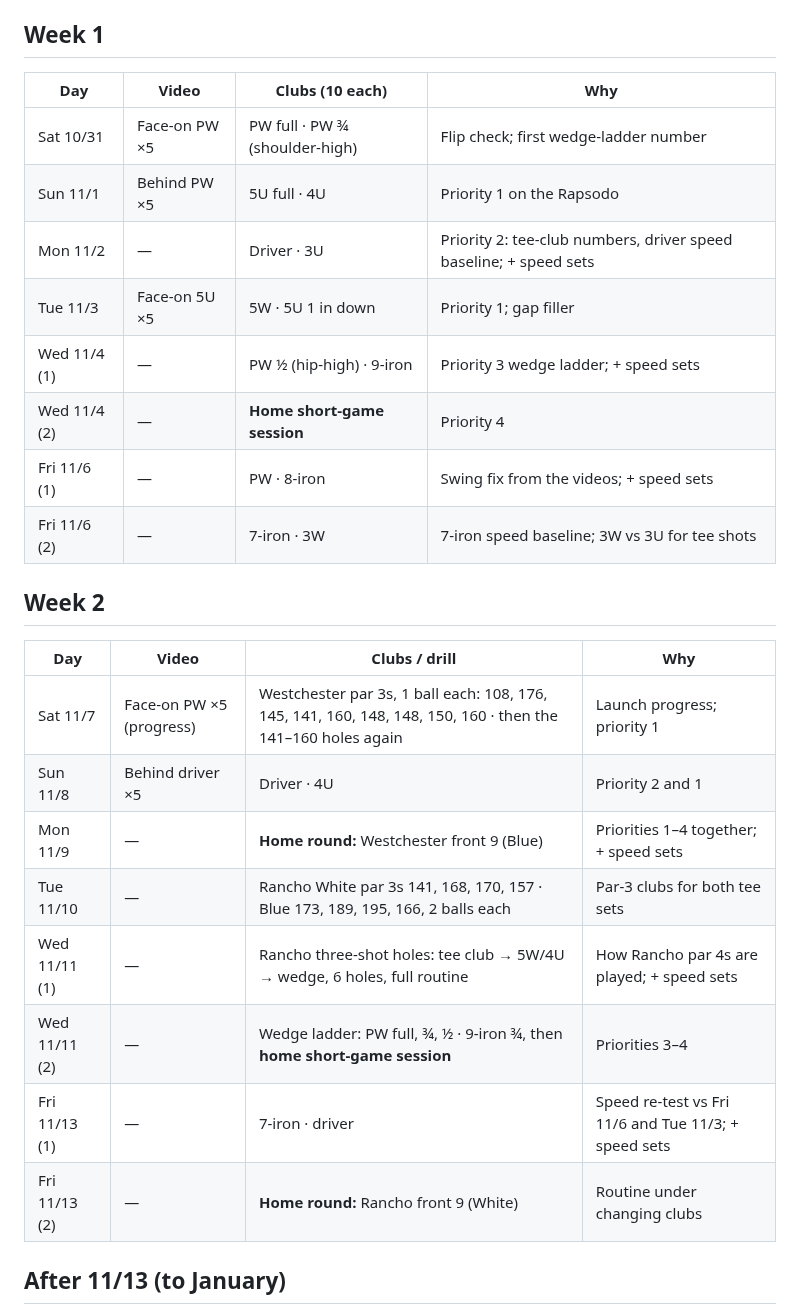
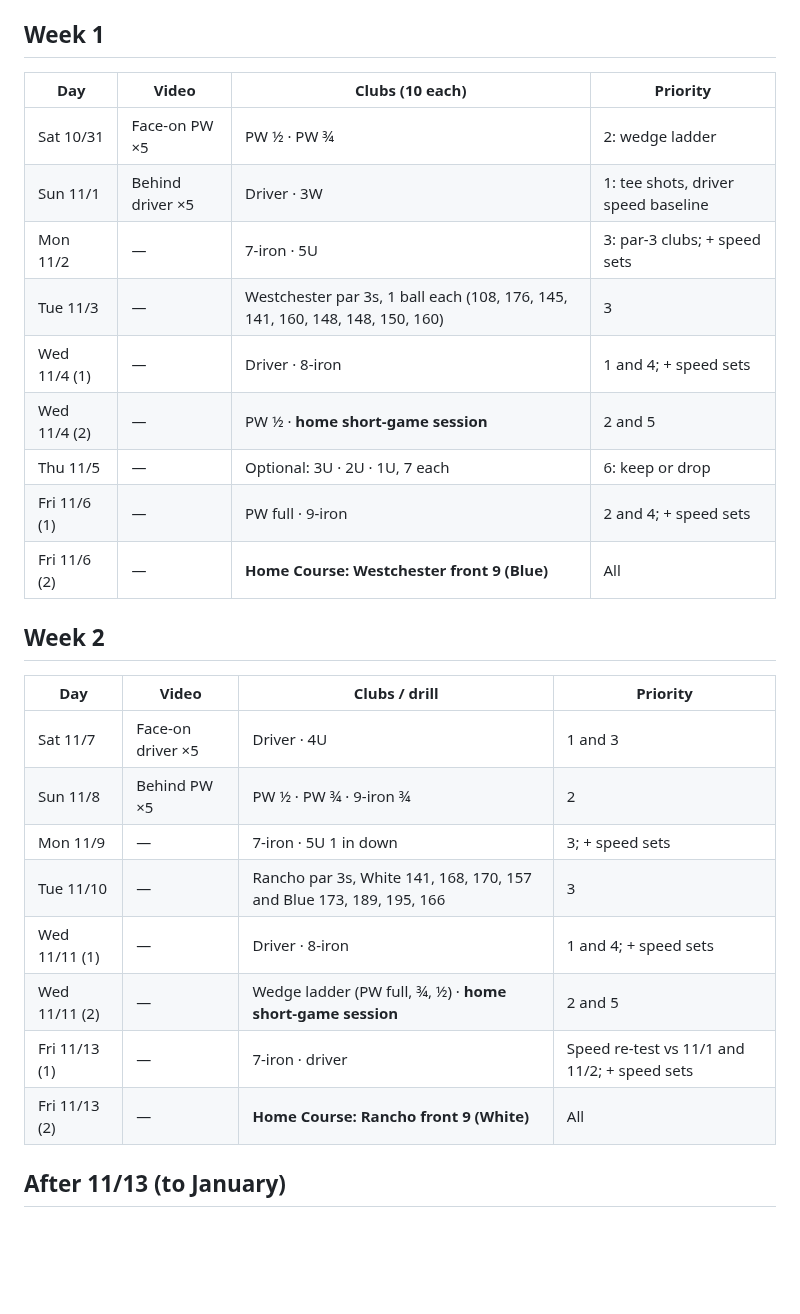
Before and after one commit to rymtun-bot/Pocket-caddie, a Markdown page: practice/plan-2026-11.md, the part around one of its changes. Drawn GitHub-style; blank space fills up the shorter version.

```diff
--- a/practice/plan-2026-11.md
+++ b/practice/plan-2026-11.md
@@ -96,28 +88,29 @@ Play Westchester (Blue) or Rancho (White or Blue) hole by hole with the full rou
 in `practice/home-course-game.md`.
 
 ## Week 1
-| Day | Video | Clubs (10 each) | Why |
+| Day | Video | Clubs (10 each) | Priority |
 |---|---|---|---|
-| Sat 10/31 | Face-on PW ×5 | PW full · PW ¾ (shoulder-high) | Flip check; first wedge-ladder number |
-| Sun 11/1 | Behind PW ×5 | 5U full · 4U | Priority 1 on the Rapsodo |
-| Mon 11/2 | — | Driver · 3U | Priority 2: tee-club numbers, driver speed baseline; + speed sets |
-| Tue 11/3 | Face-on 5U ×5 | 5W · 5U 1 in down | Priority 1; gap filler |
-| Wed 11/4 (1) | — | PW ½ (hip-high) · 9-iron | Priority 3 wedge ladder; + speed sets |
-| Wed 11/4 (2) | — | **Home short-game session** | Priority 4 |
-| Fri 11/6 (1) | — | PW · 8-iron | Swing fix from the videos; + speed sets |
-| Fri 11/6 (2) | — | 7-iron · 3W | 7-iron speed baseline; 3W vs 3U for tee shots |
+| Sat 10/31 | Face-on PW ×5 | PW ½ · PW ¾ | 2: wedge ladder |
+| Sun 11/1 | Behind driver ×5 | Driver · 3W | 1: tee shots, driver speed baseline |
+| Mon 11/2 | — | 7-iron · 5U | 3: par-3 clubs; + speed sets |
+| Tue 11/3 | — | Westchester par 3s, 1 ball each (108, 176, 145, 141, 160, 148, 148, 150, 160) | 3 |
+| Wed 11/4 (1) | — | Driver · 8-iron | 1 and 4; + speed sets |
+| Wed 11/4 (2) | — | PW ½ · **home short-game session** | 2 and 5 |
+| Thu 11/5 | — | Optional: 3U · 2U · 1U, 7 each | 6: keep or drop |
+| Fri 11/6 (1) | — | PW full · 9-iron | 2 and 4; + speed sets |
+| Fri 11/6 (2) | — | **Home Course: Westchester front 9 (Blue)** | All |
 
 ## Week 2
-| Day | Video | Clubs / drill | Why |
+| Day | Video | Clubs / drill | Priority |
 |---|---|---|---|
-| Sat 11/7 | Face-on PW ×5 (progress) | Westchester par 3s, 1 ball each: 108, 176, 145, 141, 160, 148, 148, 150, 160 · then the 141–160 holes again | Launch progress; priority 1 |
-| Sun 11/8 | Behind driver ×5 | Driver · 4U | Priority 2 and 1 |
-| Mon 11/9 | — | **Home round:** Westchester front 9 (Blue) | Priorities 1–4 together; + speed sets |
-| Tue 11/10 | — | Rancho White par 3s 141, 168, 170, 157 · Blue 173, 189, 195, 166, 2 balls each | Par-3 clubs for both tee sets |
-| Wed 11/11 (1) | — | Rancho three-shot holes: tee club → 5W/4U → wedge, 6 holes, full routine | How Rancho par 4s are played; + speed sets |
-| Wed 11/11 (2) | — | Wedge ladder: PW full, ¾, ½ · 9-iron ¾, then **home short-game session** | Priorities 3–4 |
-| Fri 11/13 (1) | — | 7-iron · driver | Speed re-test vs Fri 11/6 and Tue 11/3; + speed sets |
-| Fri 11/13 (2) | — | **Home round:** Rancho front 9 (White) | Routine under changing clubs |
+| Sat 11/7 | Face-on driver ×5 | Driver · 4U | 1 and 3 |
+| Sun 11/8 | Behind PW ×5 | PW ½ · PW ¾ · 9-iron ¾ | 2 |
+| Mon 11/9 | — | 7-iron · 5U 1 in down | 3; + speed sets |
+| Tue 11/10 | — | Rancho par 3s, White 141, 168, 170, 157 and Blue 173, 189, 195, 166 | 3 |
+| Wed 11/11 (1) | — | Driver · 8-iron | 1 and 4; + speed sets |
+| Wed 11/11 (2) | — | Wedge ladder (PW full, ¾, ½) · **home short-game session** | 2 and 5 |
+| Fri 11/13 (1) | — | 7-iron · driver | Speed re-test vs 11/1 and 11/2; + speed sets |
+| Fri 11/13 (2) | — | **Home Course: Rancho front 9 (White)** | All |
 
 ## After 11/13 (to January)
 Weekly at home: two sessions on priority 1–2 clubs, one wedge-ladder session, one home short-game session, one home
```
Also changed, not shown: other parts of practice/plan-2026-11.md (+27 -33 lines).
